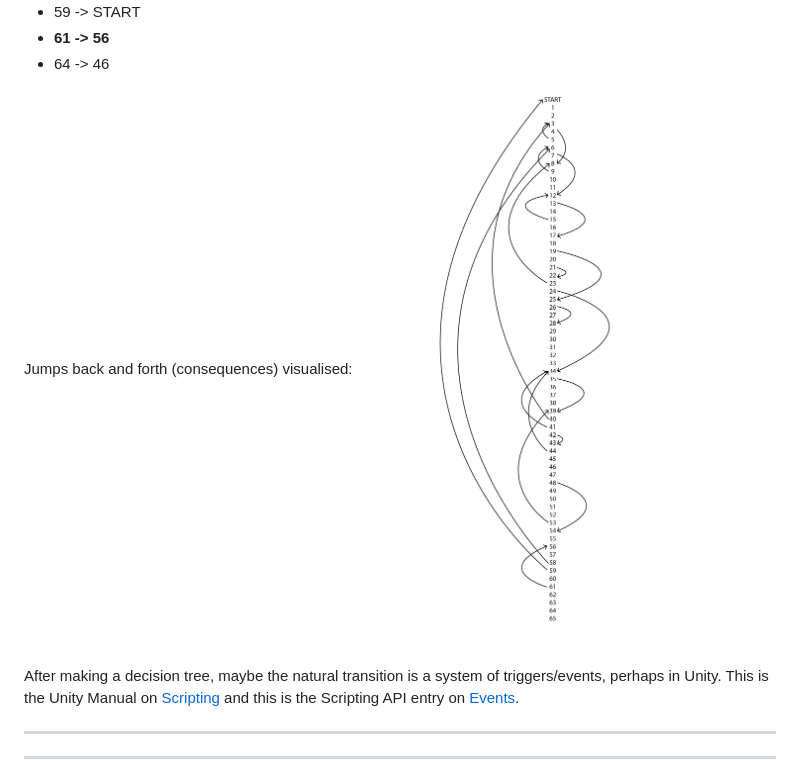
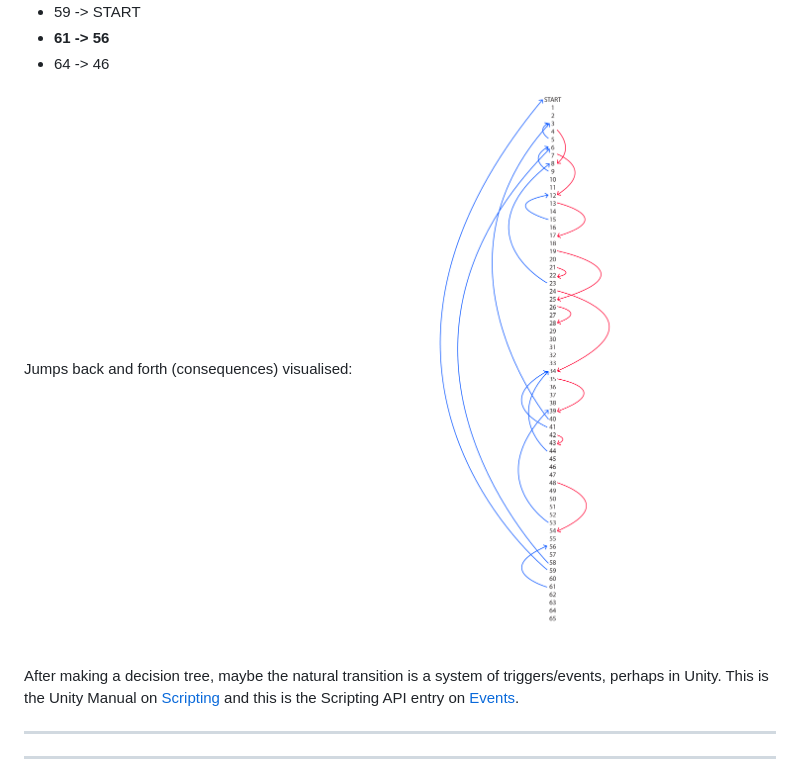
Before and after one commit to aurora9721/archive_project, a Markdown page: archive.md, the part around the change. Drawn GitHub-style; pictures changed too: assets/images/connection_paths_colour.png (added).

Commit message:
Image added to Transcoding 2

```diff
--- a/archive.md
+++ b/archive.md
@@ -503,7 +503,7 @@ List of squares and the jumps made when you fall on them:
 - 64 -> 46
 
 Jumps back and forth (consequences) visualised:
-![](/assets/images/connection_paths.png)
+![](/assets/images/connection_paths_colour.png)
 
 After making a decision tree, maybe the natural transition is a system of triggers/events, perhaps in Unity. This is the Unity Manual on [Scripting](https://docs.unity3d.com/ScriptReference/Events.UnityEvent.html) and this is the Scripting API entry on [Events](https://docs.unity3d.com/Manual/ScriptingSection.html).
 
```
